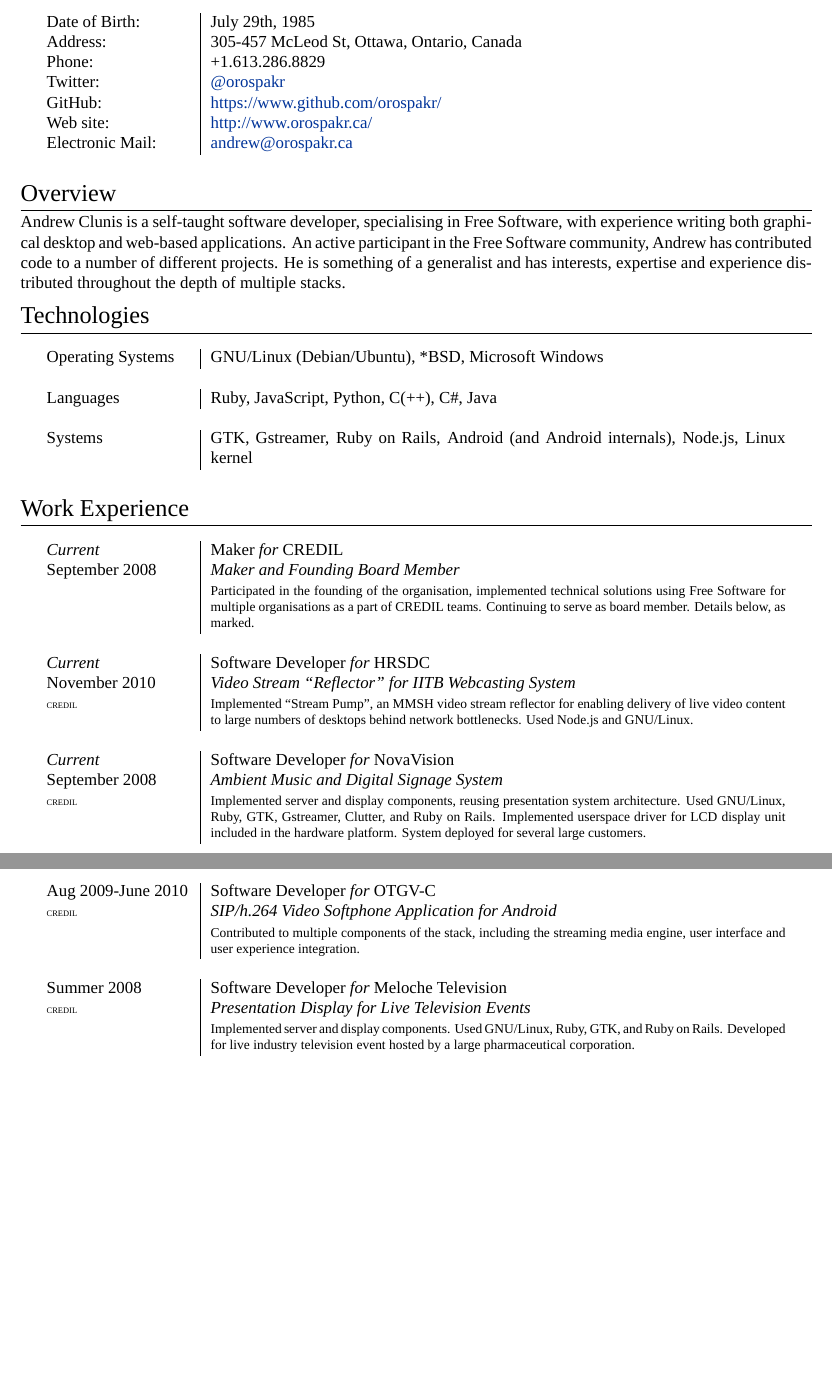
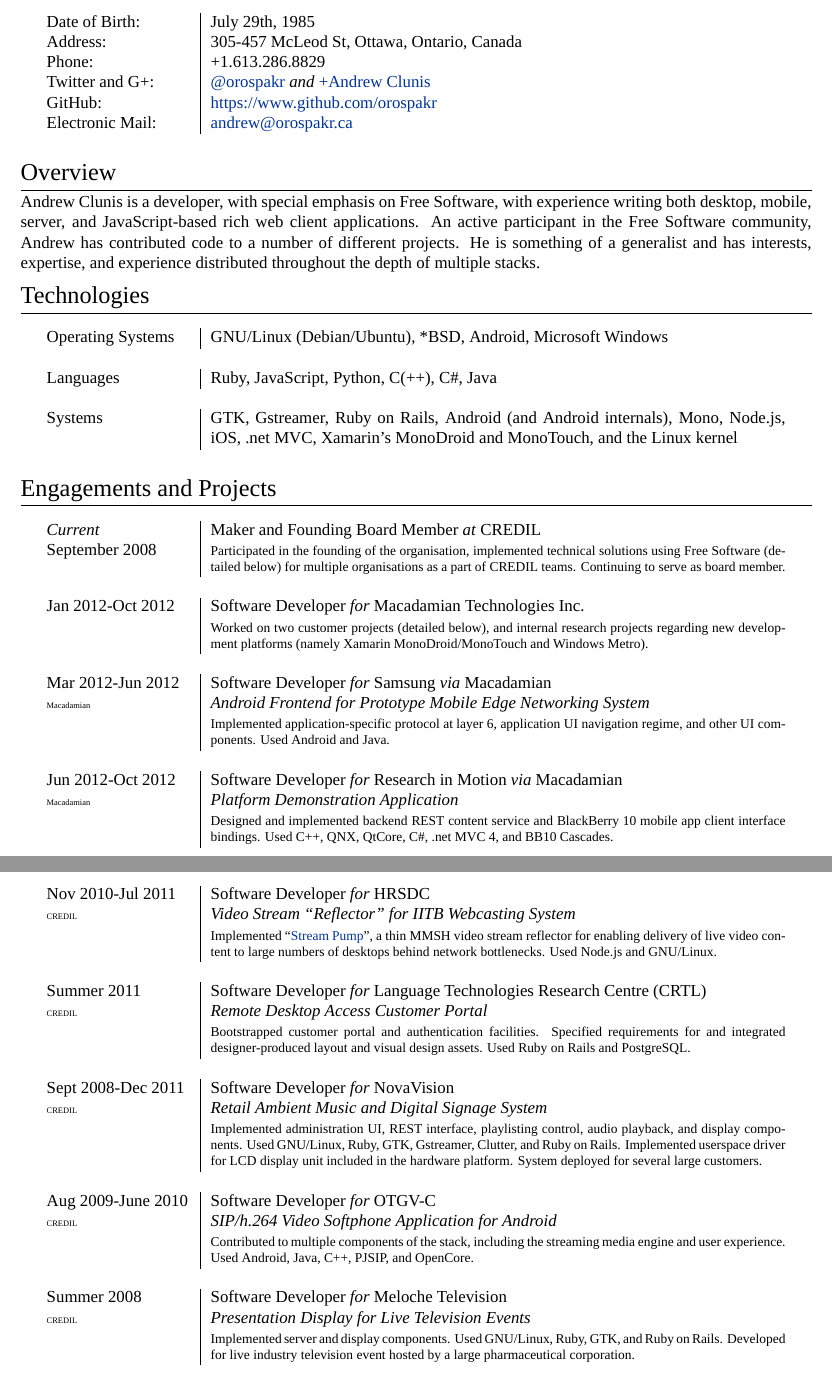
Before and after one commit to orospakr/cv, a LaTeX CV (cv.tex): two parts of pages 1 and 2 of 2 before the commit and two parts of pages 1 and 2 of 3 after it, joined at a grey line, cut so that both start at the same text, the shorter picture padded with empty space. Compiled offline with XeLaTeX; a missing font is replaced by an installed copy or a similar font.

Commit message:
Macadamian experience, misc improvements.

```diff
--- a/cv.tex
+++ b/cv.tex
@@ -53,42 +52,61 @@
   \textsc{Date of Birth:} & July 29th, 1985 \\
   \textsc{Address:} & 305-457 McLeod St, Ottawa, Ontario, Canada \\
   \textsc{Phone:} & +1.613.286.8829 \\
-  \textsc{Twitter:} & \href{http://twitter.com/orospakr/}{@orospakr} \\
-  \textsc{GitHub:} & \href{https://github.com/orospakr/}{https://www.github.com/orospakr/} \\
-  \textsc{Web site:} & \href{http://www.orospakr.ca}{http://www.orospakr.ca/} \\
+  \textsc{Twitter and G+:} & \href{http://twitter.com/orospakr}{@orospakr} \emph{and} \href{https://plus.google.com/101728978406554574081}{+Andrew Clunis}\\
+  \textsc{GitHub:} & \href{https://github.com/orospakr}{https://www.github.com/orospakr} \\
   \textsc{Electronic Mail:} & \href{mailto:andrew@orospakr.ca}{andrew@orospakr.ca} \\
 \end{longtable}
 
 \section{Overview}
-Andrew Clunis is a self-taught software developer, specialising in Free Software, with experience writing both graphical desktop and web-based applications.  An active participant in the Free Software community, Andrew has contributed code to a number of different projects.  He is something of a generalist and has interests, expertise and experience distributed throughout the depth of multiple stacks.
+Andrew Clunis is a developer, with special emphasis on Free Software,
+with experience writing both desktop, mobile, server, and
+JavaScript-based rich web client applications.  An active participant
+in the Free Software community, Andrew has contributed code to a
+number of different projects.  He is something of a generalist and has
+interests, expertise, and experience distributed throughout the depth
+of multiple stacks.
 
 \section{Technologies}
 \begin{longtable}{p{3cm}|p{12cm}}
-  \textsc{Operating Systems} & GNU/Linux (Debian/Ubuntu), *BSD, Microsoft Windows\\
+  \textsc{Operating Systems} & GNU/Linux (Debian/Ubuntu), *BSD, Android, Microsoft Windows\\
   \multicolumn{2}{c}{} \\
   \textsc{Languages} & Ruby, JavaScript, Python, C(++), C\#, Java \\
   \multicolumn{2}{c}{} \\
-  \textsc{Systems} & GTK, Gstreamer, Ruby on Rails, Android (and Android internals), Node.js, Linux kernel
+  \textsc{Systems} & GTK, Gstreamer, Ruby on Rails, Android (and Android internals), Mono, Node.js, iOS, .net MVC, Xamarin's MonoDroid and MonoTouch, and the Linux kernel
 \end{longtable}
 
-\section{Work Experience}
+\section{Engagements and Projects}
 \begin{longtable}{p{3cm}|p{12cm}}
-  \emph{Current} & Maker \emph{for} \textsc{CREDIL} \\
-  \textsc{September 2008} & \emph{Maker and Founding Board Member} \\
-   & \footnotesize{Participated in the founding of the organisation, implemented technical solutions using Free Software for multiple organisations as a part of CREDIL teams.  Continuing to serve as board member.  Details below, as marked.} \\
+  \emph{Current} & Maker and Founding Board Member \emph{at} \textsc{CREDIL} \\
+  \textsc{September 2008} & \footnotesize{Participated in the founding of the organisation, implemented technical solutions using Free Software (detailed below) for multiple organisations as a part of CREDIL teams.  Continuing to serve as board member.} \\
+\multicolumn{2}{c}{} \\
+  \textsc{Jan 2012-Oct 2012} & Software Developer \emph{for} \textsc{Macadamian Technologies Inc.} \\
+   & \footnotesize{Worked on two customer projects (detailed below), and internal research projects regarding new development platforms (namely Xamarin MonoDroid/MonoTouch and Windows Metro).} \\
+\multicolumn{2}{c}{} \\
+  \textsc{Mar 2012-Jun 2012} & Software Developer \emph{for} \textsc{Samsung} \emph{via} \textsc{Macadamian} \\
+  \tiny{Macadamian} & \emph{Android Frontend for Prototype Mobile Edge Networking System} \\
+   & \footnotesize{Implemented application-specific protocol at layer 6, application UI navigation regime, and other UI components.  Used Android and Java.} \\
+\multicolumn{2}{c}{} \\
+  \textsc{Jun 2012-Oct 2012} & Software Developer \emph{for} \textsc{Research in Motion} \emph{via} \textsc{Macadamian} \\
+  \tiny{Macadamian} & \emph{Platform Demonstration Application} \\
+   & \footnotesize{Designed and implemented backend REST content service and BlackBerry 10 mobile app client interface bindings.  Used C++, QNX, QtCore, C\#, .net MVC 4, and BB10 Cascades.} \\
+\pagebreak
+\multicolumn{2}{c}{} \\
+  \textsc{Nov 2010-Jul 2011} & Software Developer \emph{for} \textsc{HRSDC} \\
+  \tiny{CREDIL} & \emph{Video Stream ``Reflector'' for IITB Webcasting System} \\
+   & \footnotesize{Implemented ``{\href{https://github.com/orospakr/stream-pump}{Stream Pump}}'', a thin MMSH video stream reflector for enabling delivery of live video content to large numbers of desktops behind network bottlenecks.  Used Node.js and GNU/Linux.} \\
+\multicolumn{2}{c}{} \\
+  \textsc{Summer 2011} & Software Developer \emph{for} \textsc{Language Technologies Research Centre (CRTL)} \\
+  \tiny{CREDIL} & \emph{Remote Desktop Access Customer Portal} \\
+   & \footnotesize{Bootstrapped customer portal and authentication facilities.  Specified requirements for and integrated designer-produced layout and visual design assets.  Used Ruby on Rails and PostgreSQL.} \\
   \multicolumn{2}{c}{} \\
-  \emph{Current} & Software Developer \emph{for} \textsc{HRSDC} \\
-  \textsc{November 2010} & \emph{Video Stream ``Reflector'' for IITB Webcasting System} \\
-  \tiny{CREDIL} & \footnotesize{Implemented ``Stream Pump'', an MMSH video stream reflector for enabling delivery of live video content to large numbers of desktops behind network bottlenecks.  Used Node.js and GNU/Linux.} \\
-  \multicolumn{2}{c}{} \\
-  \emph{Current} & Software Developer \emph{for} \textsc{NovaVision} \\
-  \textsc{September 2008} & \emph{Ambient Music and Digital Signage System} \\
-  \tiny{CREDIL} & \footnotesize{Implemented server and display components, reusing presentation system architecture.  Used GNU/Linux, Ruby, GTK, Gstreamer, Clutter, and Ruby on Rails.  Implemented userspace driver for LCD display unit included in the hardware platform. System deployed for several large customers.} \\
-  \pagebreak
+  \textsc{Sept 2008-Dec 2011} & Software Developer \emph{for} \textsc{NovaVision} \\
+  \tiny{CREDIL} & \emph{Retail Ambient Music and Digital Signage System} \\
+   & \footnotesize{Implemented administration UI, REST interface, playlisting control, audio playback, and display components.  Used GNU/Linux, Ruby, GTK, Gstreamer, Clutter, and Ruby on Rails.  Implemented userspace driver for LCD display unit included in the hardware platform. System deployed for several large customers.} \\
   \multicolumn{2}{c}{} \\
   \textsc{Aug 2009-June 2010} & Software Developer \emph{for} OTGV-C \\
   \tiny{CREDIL} & \emph{SIP/h.264 Video Softphone Application for Android} \\
-  & \footnotesize{Contributed to multiple components of the stack, including the streaming media engine, user interface and user experience integration.} \\
+  & \footnotesize{Contributed to multiple components of the stack, including the streaming media engine and user experience.  Used Android, Java, C++, PJSIP, and OpenCore.} \\
   \multicolumn{2}{c}{} \\
   \textsc{Summer 2008} & Software Developer \emph{for} \textsc{Meloche Television} \\
   \tiny{CREDIL} & \emph{Presentation Display for Live Television Events} \\
```
Also changed, not shown: cv.pdf, cv.tex (21 more changed lines).
